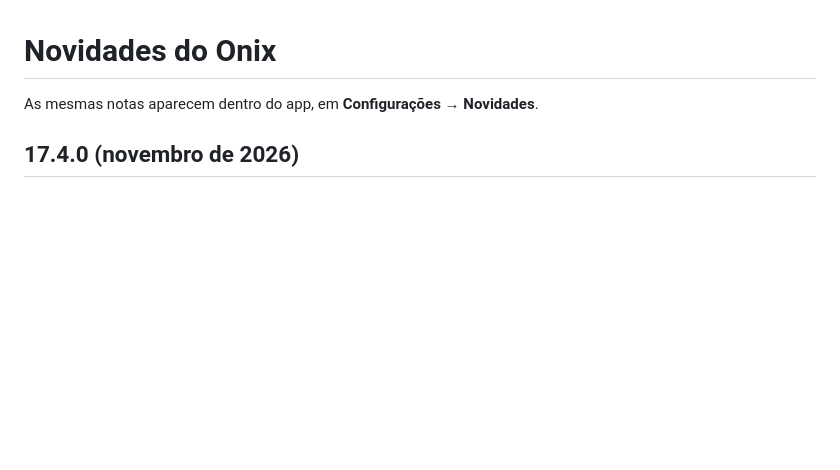
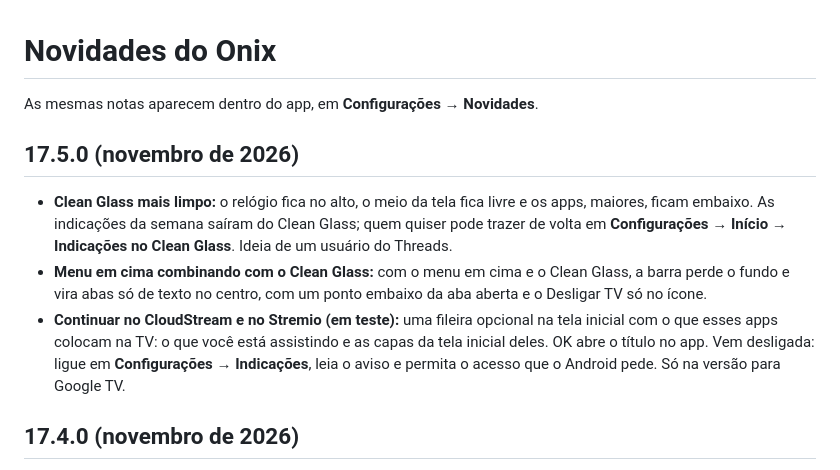
Before and after one commit to ruan2311/onix, a Markdown page: CHANGELOG.md, the part around the change. Rendered like a GitHub page; blank space fills up the shorter version.

```diff
--- a/CHANGELOG.md
+++ b/CHANGELOG.md
@@ -1,6 +1,12 @@
 # Novidades do Onix
 
 As mesmas notas aparecem dentro do app, em **Configurações → Novidades**.
+
+## 17.5.0 (novembro de 2026)
+
+- **Clean Glass mais limpo:** o relógio fica no alto, o meio da tela fica livre e os apps, maiores, ficam embaixo. As indicações da semana saíram do Clean Glass; quem quiser pode trazer de volta em **Configurações → Início → Indicações no Clean Glass**. Ideia de um usuário do Threads.
+- **Menu em cima combinando com o Clean Glass:** com o menu em cima e o Clean Glass, a barra perde o fundo e vira abas só de texto no centro, com um ponto embaixo da aba aberta e o Desligar TV só no ícone.
+- **Continuar no CloudStream e no Stremio (em teste):** uma fileira opcional na tela inicial com o que esses apps colocam na TV: o que você está assistindo e as capas da tela inicial deles. OK abre o título no app. Vem desligada: ligue em **Configurações → Indicações**, leia o aviso e permita o acesso que o Android pede. Só na versão para Google TV.
 
 ## 17.4.0 (novembro de 2026)
 
```
Also changed, not shown: CLAUDE.md (+1 -1 lines), README.md (+13 -6 lines), docs/screenshots/estilo-clean-glass.png, 5 other files.
